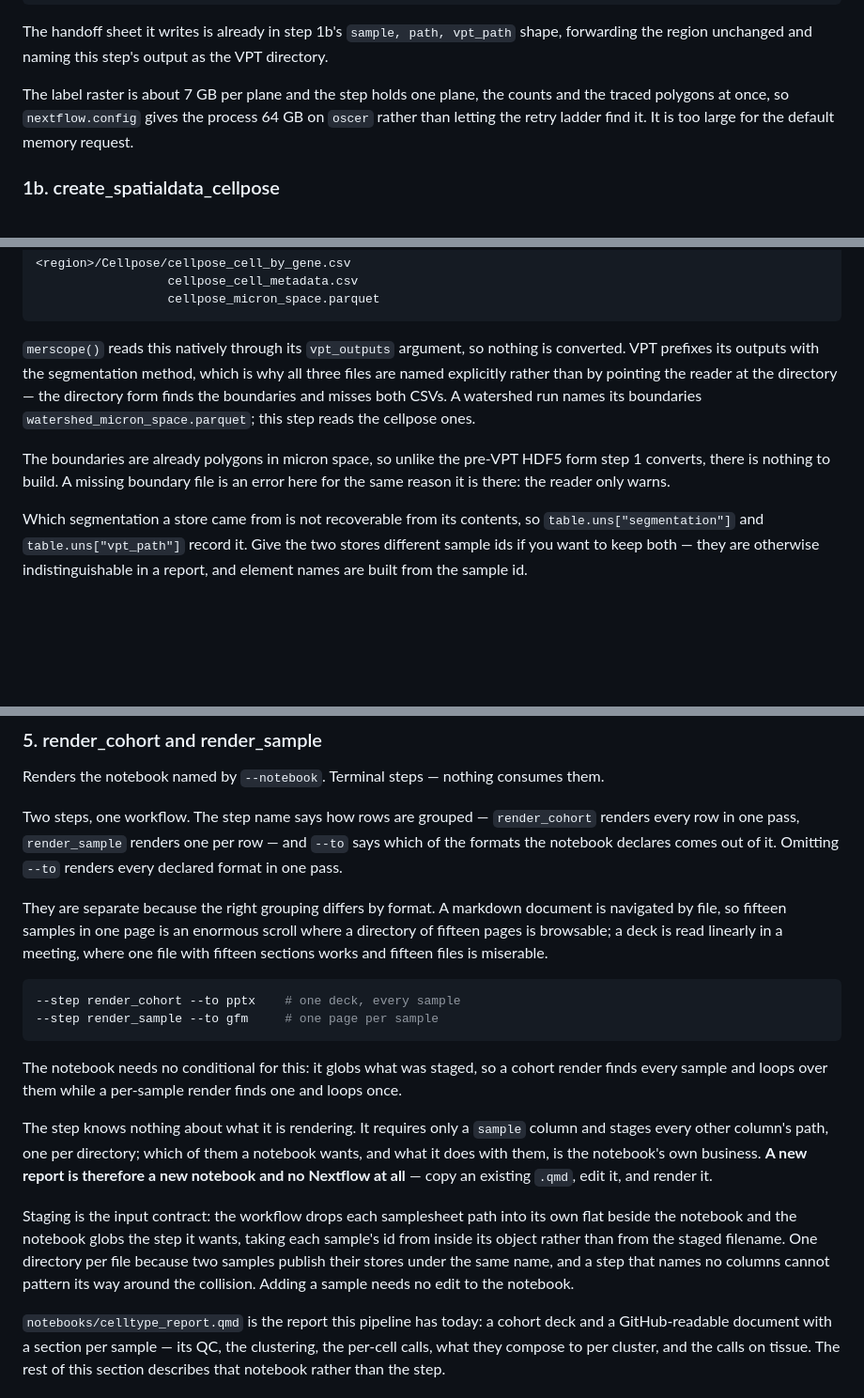
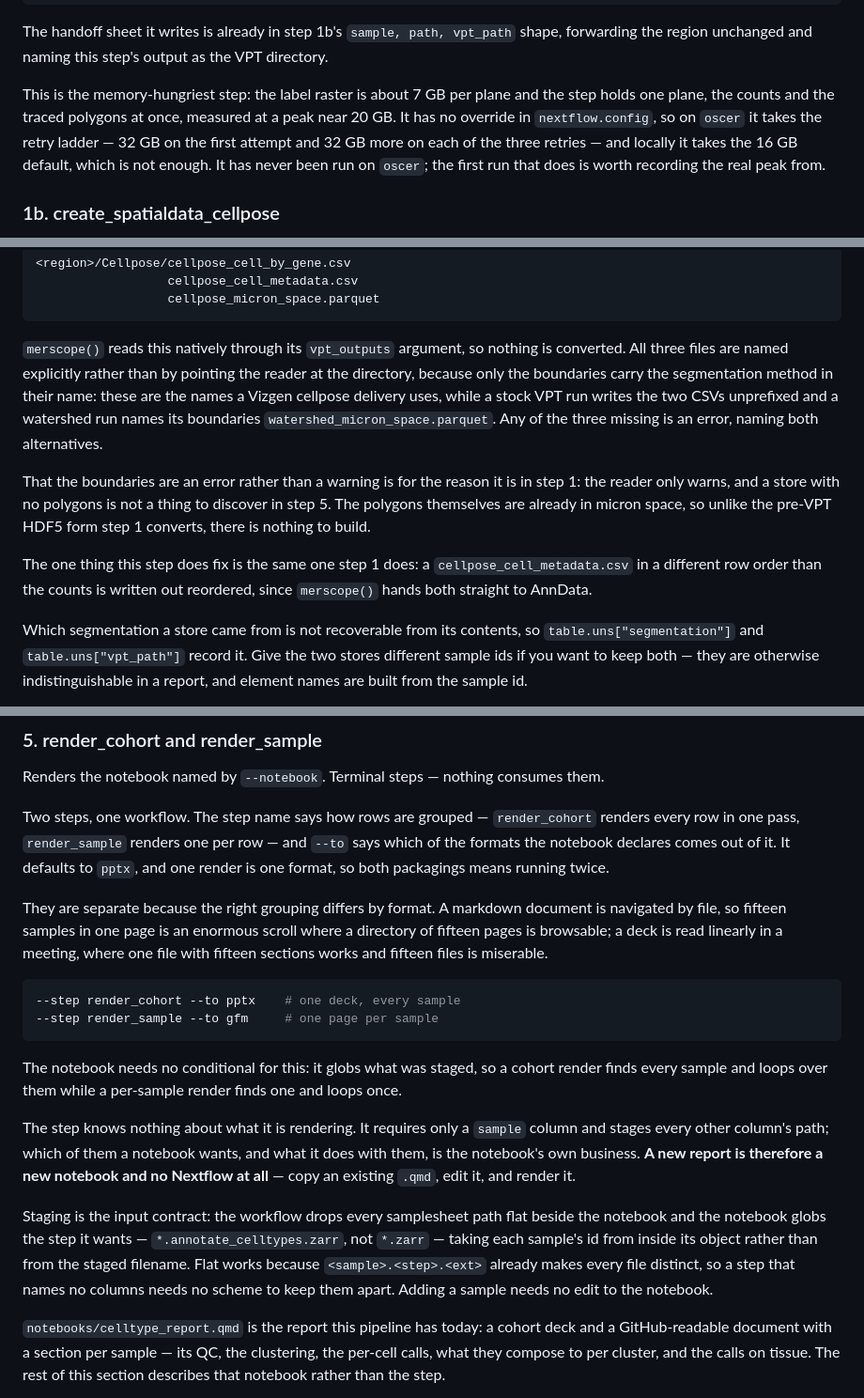
Before and after one commit to brent-biddy/merfish_testis, a Markdown page: README.md, 3 parts joined by grey strips. Shown at 94% size. Drawn GitHub-style; blank space fills up the shorter version.

````diff
--- a/README.md
+++ b/README.md
@@ -194,9 +221,12 @@ nextflow run steps.nf -profile oscer --step create_spatialdata_cellpose \
 The handoff sheet it writes is already in step 1b's `sample, path, vpt_path` shape,
 forwarding the region unchanged and naming this step's output as the VPT directory.
 
-The label raster is about 7 GB per plane and the step holds one plane, the counts and the
-traced polygons at once, so `nextflow.config` gives the process 64 GB on `oscer` rather
-than letting the retry ladder find it. It is too large for the default memory request.
+This is the memory-hungriest step: the label raster is about 7 GB per plane and the step
+holds one plane, the counts and the traced polygons at once, measured at a peak near 20 GB.
+It has no override in `nextflow.config`, so on `oscer` it takes the retry ladder — 32 GB on
+the first attempt and 32 GB more on each of the three retries — and locally it takes the
+16 GB default, which is not enough. It has never been run on `oscer`; the first run that
+does is worth recording the real peak from.
 
 ### 1b. create_spatialdata_cellpose
 
@@ -218,14 +248,20 @@ directory supplies the count matrix, the cell metadata and the boundary polygons
 ```
 
 `merscope()` reads this natively through its `vpt_outputs` argument, so nothing is
-converted. VPT prefixes its outputs with the segmentation method, which is why all three
-files are named explicitly rather than by pointing the reader at the directory — the
-directory form finds the boundaries and misses both CSVs. A watershed run names its
-boundaries `watershed_micron_space.parquet`; this step reads the cellpose ones.
+converted. All three files are named explicitly rather than by pointing the reader at the
+directory, because only the boundaries carry the segmentation method in their name: these
+are the names a Vizgen cellpose delivery uses, while a stock VPT run writes the two CSVs
+unprefixed and a watershed run names its boundaries `watershed_micron_space.parquet`. Any
+of the three missing is an error, naming both alternatives.
 
-The boundaries are already polygons in micron space, so unlike the pre-VPT HDF5 form step 1
-converts, there is nothing to build. A missing boundary file is an error here for the same
-reason it is there: the reader only warns.
+That the boundaries are an error rather than a warning is for the reason it is in step 1:
+the reader only warns, and a store with no polygons is not a thing to discover in step 5.
+The polygons themselves are already in micron space, so unlike the pre-VPT HDF5 form step 1
+converts, there is nothing to build.
+
+The one thing this step does fix is the same one step 1 does: a `cellpose_cell_metadata.csv`
+in a different row order than the counts is written out reordered, since `merscope()` hands
+both straight to AnnData.
 
 Which segmentation a store came from is not recoverable from its contents, so
 `table.uns["segmentation"]` and `table.uns["vpt_path"]` record it. Give the two stores
@@ -322,8 +370,8 @@ Renders the notebook named by `--notebook`. Terminal steps — nothing consumes
 
 Two steps, one workflow. The step name says how rows are grouped — `render_cohort` renders
 every row in one pass, `render_sample` renders one per row — and `--to` says which of the
-formats the notebook declares comes out of it. Omitting `--to` renders every declared format
-in one pass.
+formats the notebook declares comes out of it. It defaults to `pptx`, and one render is one
+format, so both packagings means running twice.
 
 They are separate because the right grouping differs by format. A markdown document is
 navigated by file, so fifteen samples in one page is an enormous scroll where a directory of
@@ -339,16 +387,16 @@ The notebook needs no conditional for this: it globs what was staged, so a cohor
 every sample and loops over them while a per-sample render finds one and loops once.
 
 The step knows nothing about what it is rendering. It requires only a `sample` column and
-stages every other column's path, one per directory; which of them a notebook wants, and
-what it does with them, is the notebook's own business. **A new report is therefore a new
+stages every other column's path; which of them a notebook wants, and what it does with
+them, is the notebook's own business. **A new report is therefore a new
 notebook and no Nextflow at all** — copy an existing `.qmd`, edit it, and render it.
 
-Staging is the input contract: the workflow drops each samplesheet path into its own
-flat beside the notebook and the notebook globs the step it wants, taking each
-sample's id from inside its object rather than from the staged filename. One directory per
-file because two samples publish their stores under the same name, and a step that names
-no columns cannot pattern its way around the collision. Adding a sample needs no edit to
-the notebook.
+Staging is the input contract: the workflow drops every samplesheet path flat beside the
+notebook and the notebook globs the step it wants — `*.annotate_celltypes.zarr`, not
+`*.zarr` — taking each sample's id from inside its object rather than from the staged
+filename. Flat works because `<sample>.<step>.<ext>` already makes every file distinct, so
+a step that names no columns needs no scheme to keep them apart. Adding a sample needs no
+edit to the notebook.
 
 `notebooks/celltype_report.qmd` is the report this pipeline has today: a cohort deck and a
 GitHub-readable document with a section per sample — its QC, the clustering, the per-cell
````
Also changed, not shown: other parts of README.md (+73 -33 lines).
